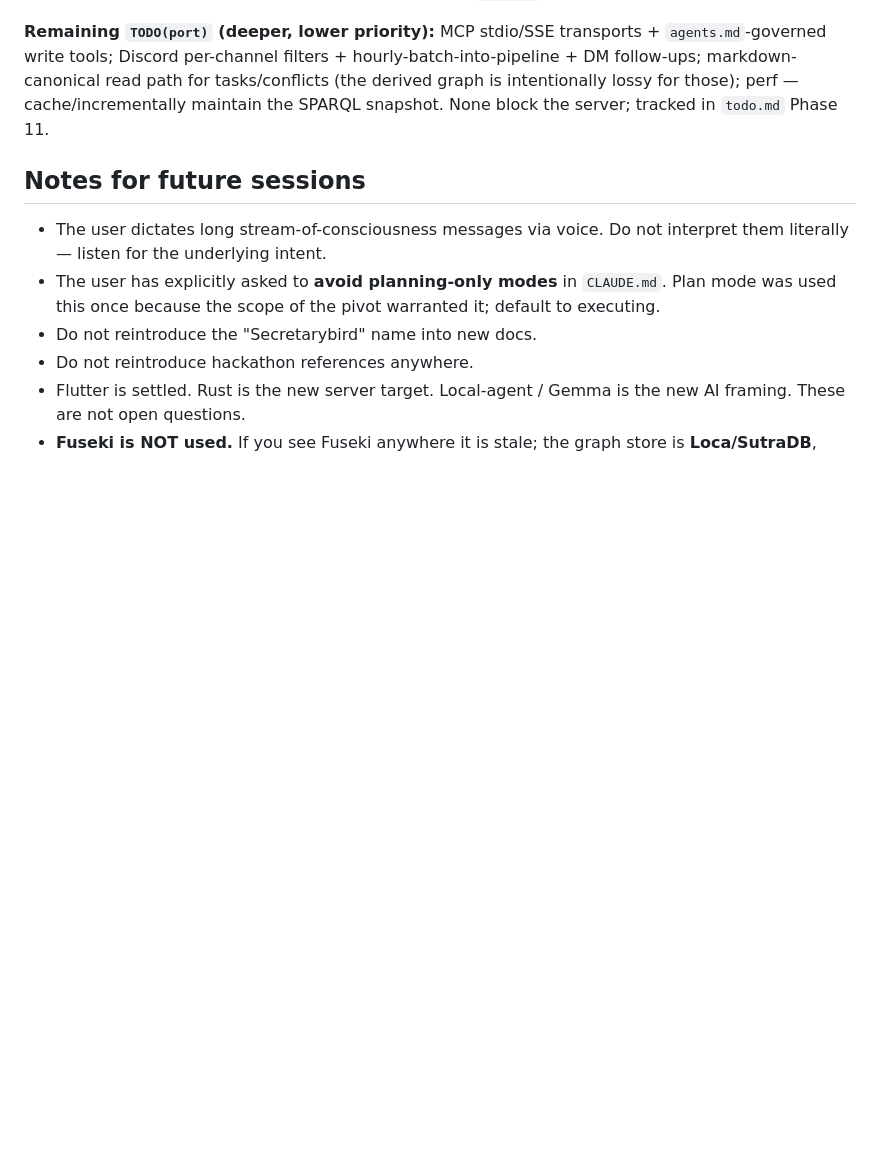
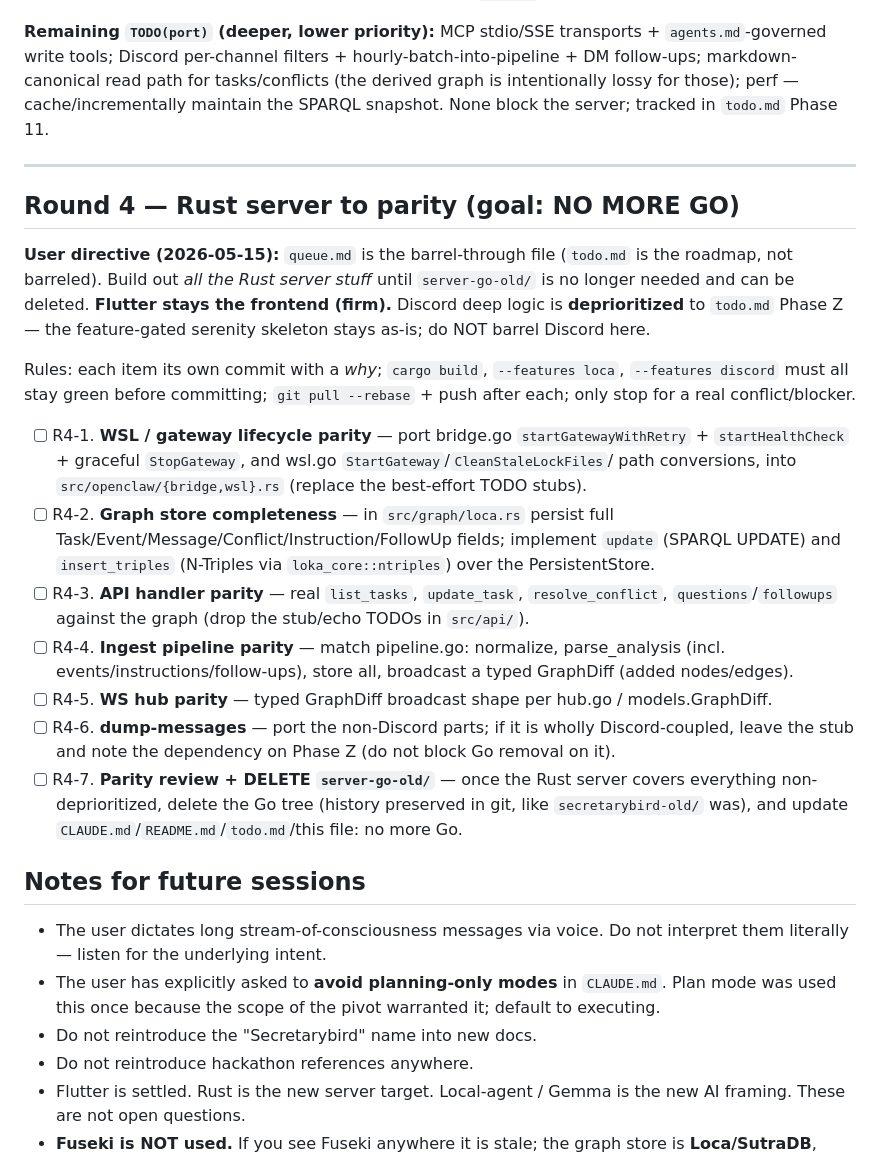
Before and after one commit to emmaleonhart/querykey, a Markdown page: queue.md, the part around the change. GitHub-like rendering; blank space fills up the shorter version.

```diff
--- a/queue.md
+++ b/queue.md
@@ -377,6 +377,47 @@ read path for tasks/conflicts (the derived graph is intentionally lossy
 for those); perf — cache/incrementally maintain the SPARQL snapshot.
 None block the server; tracked in `todo.md` Phase 11.
 
+---
+
+## Round 4 — Rust server to parity (goal: NO MORE GO)
+
+**User directive (2026-05-15):** `queue.md` is the barrel-through file
+(`todo.md` is the roadmap, not barreled). Build out *all the Rust
+server stuff* until `server-go-old/` is no longer needed and can be
+deleted. **Flutter stays the frontend (firm).** Discord deep logic is
+**deprioritized** to `todo.md` Phase Z — the feature-gated serenity
+skeleton stays as-is; do NOT barrel Discord here.
+
+Rules: each item its own commit with a *why*; `cargo build`,
+`--features loca`, `--features discord` must all stay green before
+committing; `git pull --rebase` + push after each; only stop for a
+real conflict/blocker.
+
+- [ ] R4-1. **WSL / gateway lifecycle parity** — port bridge.go
+      `startGatewayWithRetry` + `startHealthCheck` + graceful
+      `StopGateway`, and wsl.go `StartGateway`/`CleanStaleLockFiles`/
+      path conversions, into `src/openclaw/{bridge,wsl}.rs` (replace
+      the best-effort TODO stubs).
+- [ ] R4-2. **Graph store completeness** — in `src/graph/loca.rs`
+      persist full Task/Event/Message/Conflict/Instruction/FollowUp
+      fields; implement `update` (SPARQL UPDATE) and `insert_triples`
+      (N-Triples via `loka_core::ntriples`) over the PersistentStore.
+- [ ] R4-3. **API handler parity** — real `list_tasks`, `update_task`,
+      `resolve_conflict`, `questions`/`followups` against the graph
+      (drop the stub/echo TODOs in `src/api/`).
+- [ ] R4-4. **Ingest pipeline parity** — match pipeline.go: normalize,
+      parse_analysis (incl. events/instructions/follow-ups), store all,
+      broadcast a typed GraphDiff (added nodes/edges).
+- [ ] R4-5. **WS hub parity** — typed GraphDiff broadcast shape per
+      hub.go / models.GraphDiff.
+- [ ] R4-6. **dump-messages** — port the non-Discord parts; if it is
+      wholly Discord-coupled, leave the stub and note the dependency on
+      Phase Z (do not block Go removal on it).
+- [ ] R4-7. **Parity review + DELETE `server-go-old/`** — once the Rust
+      server covers everything non-deprioritized, delete the Go tree
+      (history preserved in git, like `secretarybird-old/` was), and
+      update `CLAUDE.md`/`README.md`/`todo.md`/this file: no more Go.
+
 ## Notes for future sessions
 
 - The user dictates long stream-of-consciousness messages via voice. Do
```
Also changed, not shown: todo.md (+32 -21 lines).
